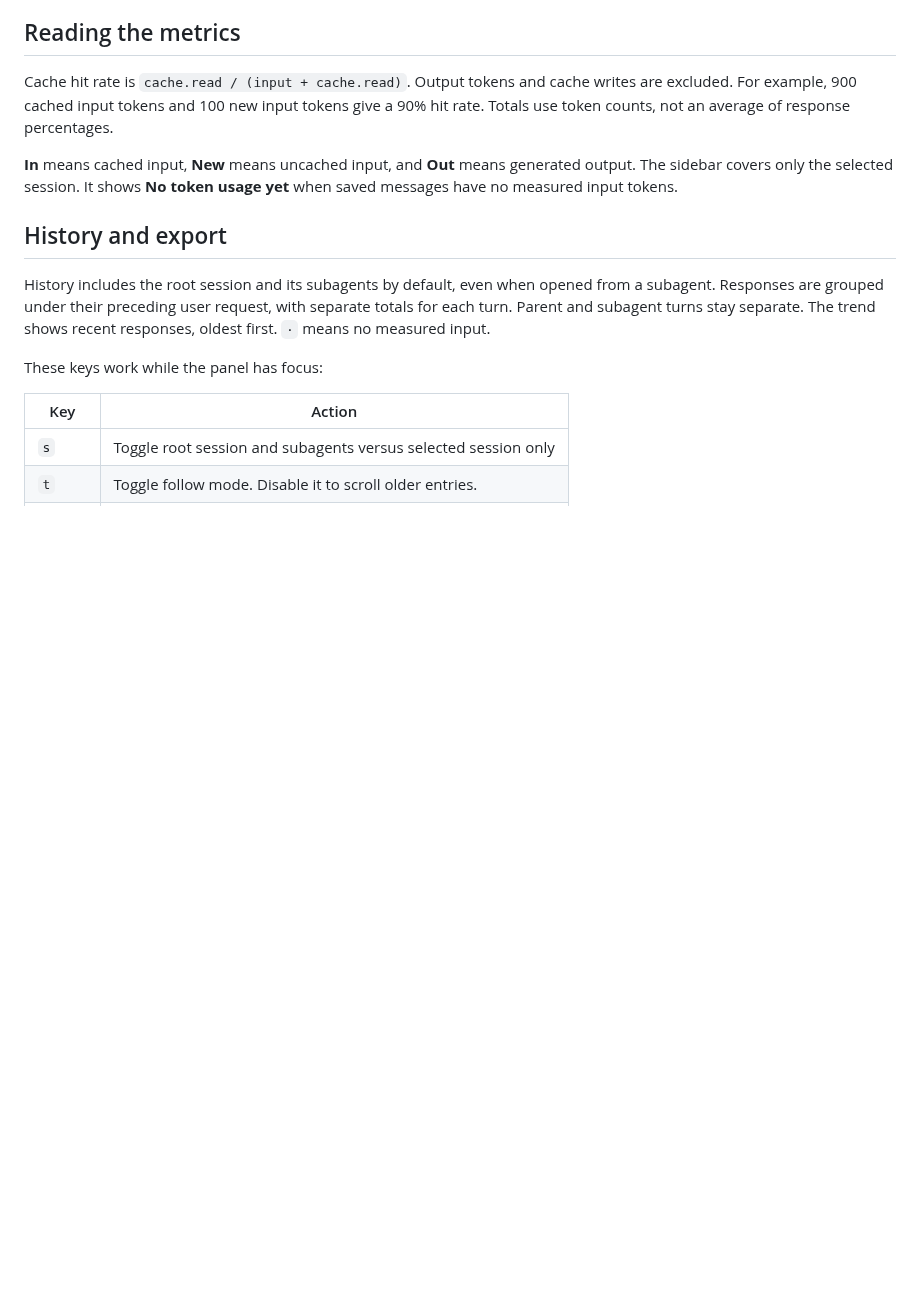
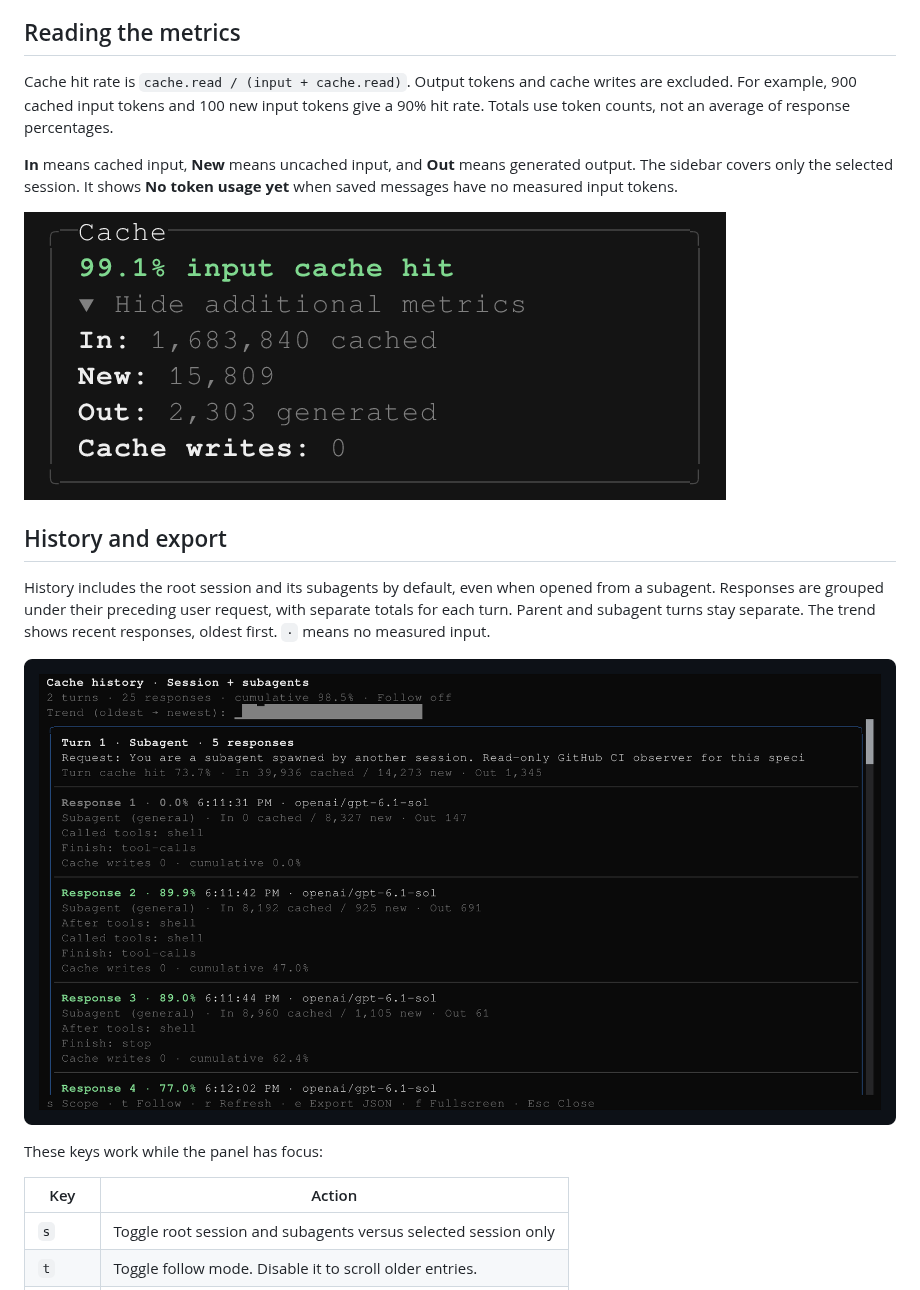
Before and after one commit to mholtzscher/opencode-plugins, a Markdown page: cache-metrics/README.md, the part around the change. Rendered like a GitHub page; pictures changed too: cache-metrics/docs/images/cache-history.png (added), cache-metrics/docs/images/cache-sidebar.png (added); blank space fills up the shorter version.

Commit message:
docs(cache-metrics): add sidebar and history screenshots

```diff
--- a/cache-metrics/README.md
+++ b/cache-metrics/README.md
@@ -25,9 +25,13 @@ Cache hit rate is `cache.read / (input + cache.read)`. Output tokens and cache w
 
 **In** means cached input, **New** means uncached input, and **Out** means generated output. The sidebar covers only the selected session. It shows **No token usage yet** when saved messages have no measured input tokens.
 
+![Expanded Cache sidebar showing the input cache-hit rate and token totals](./docs/images/cache-sidebar.png)
+
 ## History and export
 
 History includes the root session and its subagents by default, even when opened from a subagent. Responses are grouped under their preceding user request, with separate totals for each turn. Parent and subagent turns stay separate. The trend shows recent responses, oldest first. `·` means no measured input.
+
+![Cache history in fullscreen, showing a subagent turn, per-response cache rates, tool activity, and keyboard controls](./docs/images/cache-history.png)
 
 These keys work while the panel has focus:
 
```
